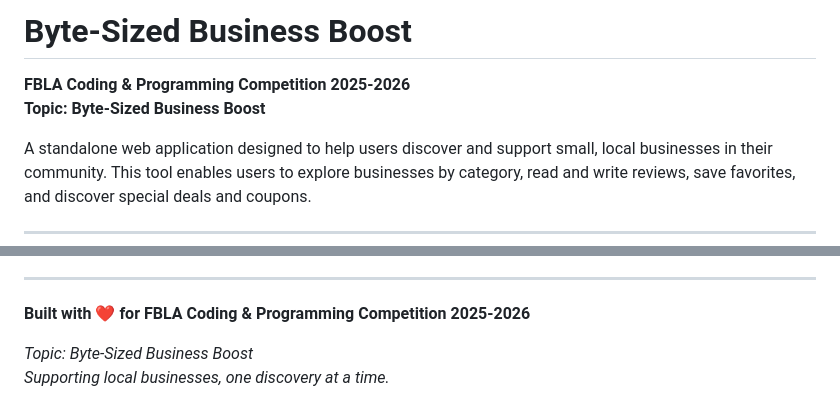
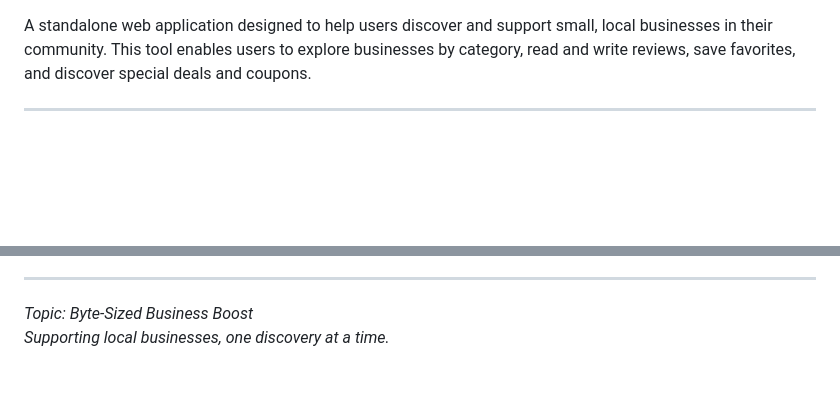
Before and after one commit to ilanravichandran-dotcom/byte_sized_business_boost, a Markdown page: README.md, 2 parts joined by grey strips. Rendered like a GitHub page; blank space fills up the shorter version.

```diff
--- a/README.md
+++ b/README.md
@@ -1,7 +1,4 @@
-# Byte-Sized Business Boost
 
-**FBLA Coding & Programming Competition 2025-2026**
-**Topic: Byte-Sized Business Boost**
 
 A standalone web application designed to help users discover and support small, local businesses in their community. This tool enables users to explore businesses by category, read and write reviews, save favorites, and discover special deals and coupons.
 
@@ -510,7 +507,6 @@ This project aligns with:
 
 ---
 
-**Built with ❤️ for FBLA Coding & Programming Competition 2025-2026**
 
 *Topic: Byte-Sized Business Boost*
 *Supporting local businesses, one discovery at a time.*
```
